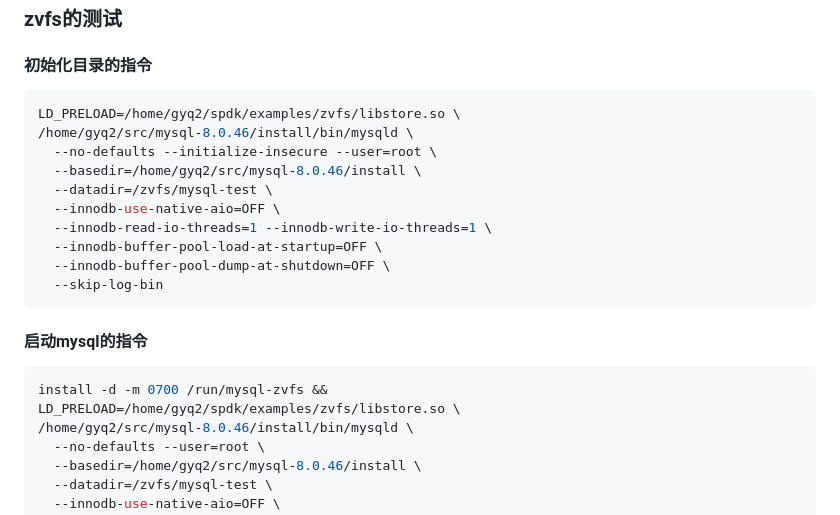
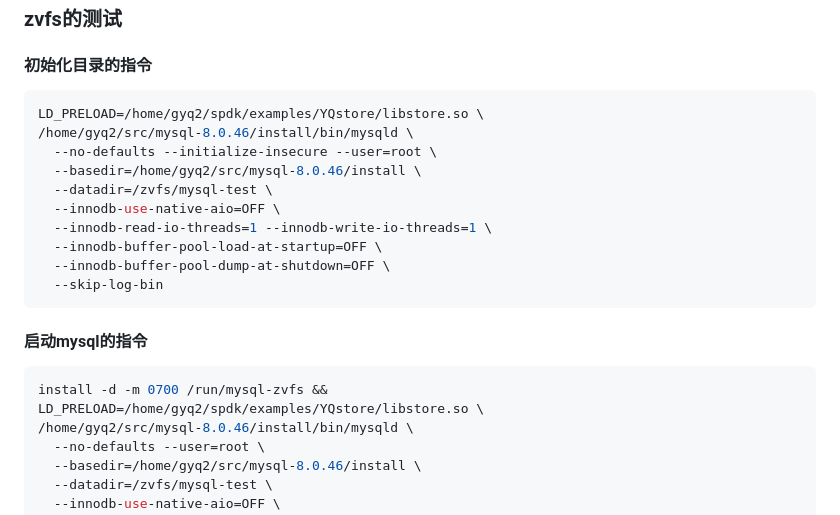
Before and after one commit to gyq110/YQstore, a Markdown page: LearnSpdk.md, the part around one of its changes. Drawn GitHub-style.

````diff
--- a/LearnSpdk.md
+++ b/LearnSpdk.md
@@ -1057,7 +1057,7 @@ root@gyq2:/tmp/bench#
 
 #### 初始化目录的指令
 ```shell
-LD_PRELOAD=/home/gyq2/spdk/examples/zvfs/libstore.so \
+LD_PRELOAD=/home/gyq2/spdk/examples/YQstore/libstore.so \
 /home/gyq2/src/mysql-8.0.46/install/bin/mysqld \
   --no-defaults --initialize-insecure --user=root \
   --basedir=/home/gyq2/src/mysql-8.0.46/install \
@@ -1072,7 +1072,7 @@ LD_PRELOAD=/home/gyq2/spdk/examples/zvfs/libstore.so \
 #### 启动mysql的指令
 ```shell
 install -d -m 0700 /run/mysql-zvfs &&
-LD_PRELOAD=/home/gyq2/spdk/examples/zvfs/libstore.so \
+LD_PRELOAD=/home/gyq2/spdk/examples/YQstore/libstore.so \
 /home/gyq2/src/mysql-8.0.46/install/bin/mysqld \
   --no-defaults --user=root \
   --basedir=/home/gyq2/src/mysql-8.0.46/install \
````
Also changed, not shown: other parts of LearnSpdk.md (+51 -3 lines), image-6.png (added), 3 other files.
